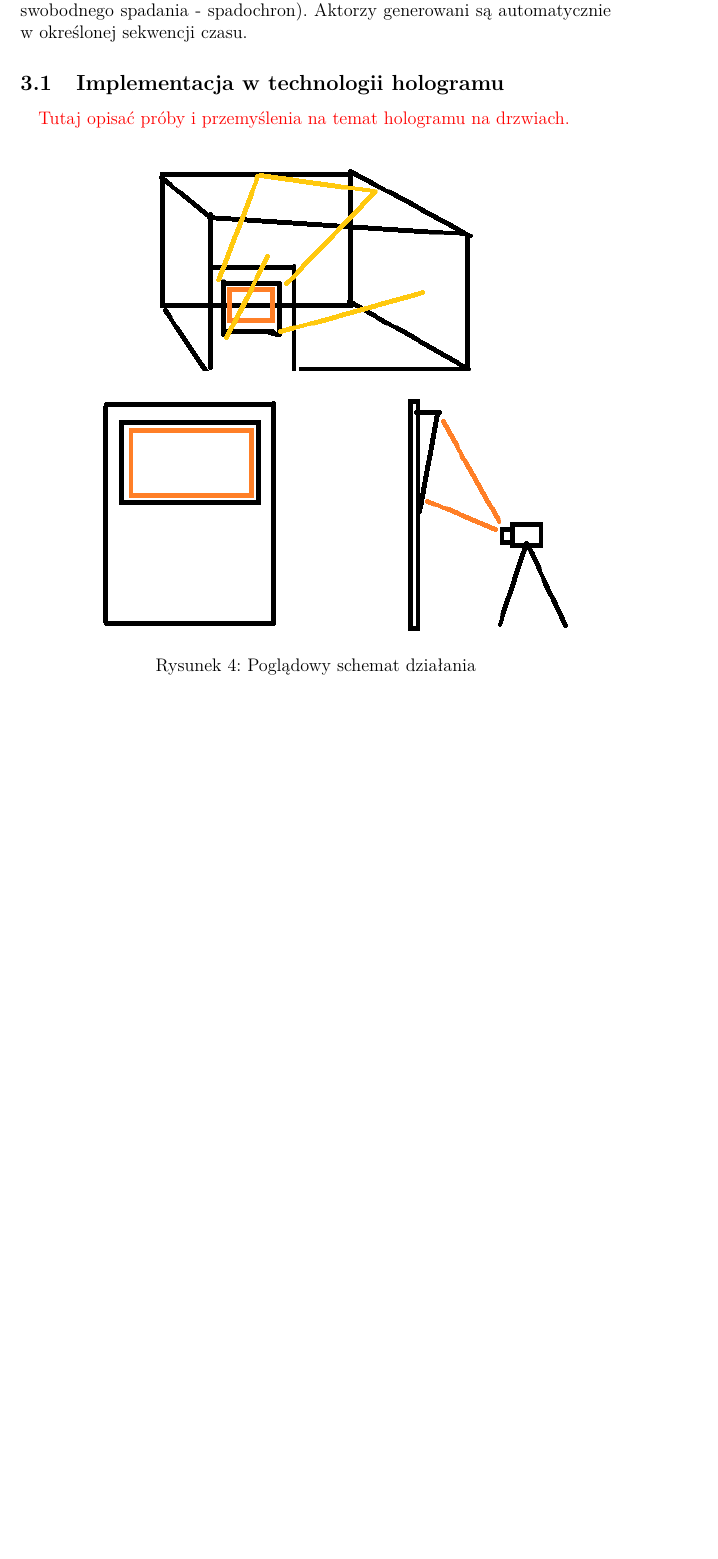
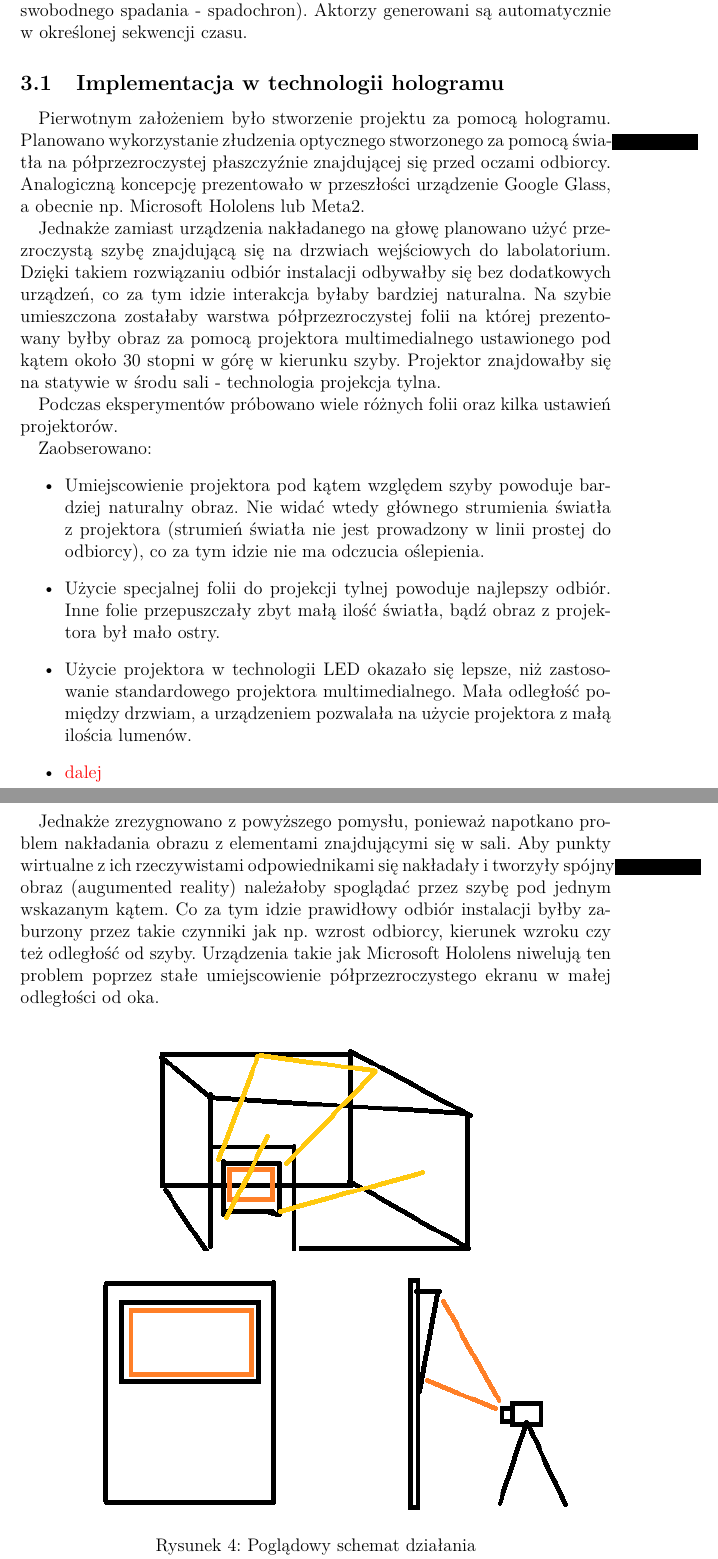
Before and after one commit to kwarpechowski/Praca-Inzynierska, a LaTeX document (tekst/inz.tex, which reads tekst/include/3_implementacje.tex): part of page 9 of 32 before the commit and two parts of pages 9 and 10 of 34 after it, the two joined at a grey line, cut so that both start at the same text, the shorter picture padded with empty space. Compiled offline with pdfLaTeX.

Commit message:
implementacja - hologram

```diff
--- a/tekst/include/3_implementacje.tex
+++ b/tekst/include/3_implementacje.tex
@@ -19,7 +19,25 @@ Celem gry jest doprowadzenie grupy aktorów (tytułowych Lemmingów) do wyjścia
 
 \subsection{Implementacja w technologii hologramu}
 \paragraph{}
-{\color{red}Tutaj opisać próby i przemyślenia na temat hologramu na drzwiach.}
+Pierwotnym założeniem było stworzenie projektu za pomocą hologramu. Planowano wykorzystanie złudzenia optycznego stworzonego za pomocą światła na półprzezroczystej płaszczyźnie znajdującej się przed oczami odbiorcy. Analogiczną koncepcję prezentowało w przeszłości urządzenie Google Glass, a obecnie np. Microsoft Hololens lub Meta2.
+
+Jednakże zamiast urządzenia nakładanego na głowę planowano użyć przezroczystą szybę znajdującą się na drzwiach wejściowych do labolatorium. Dzięki takiem rozwiązaniu odbiór instalacji odbywałby się bez dodatkowych urządzeń, co za tym idzie interakcja byłaby bardziej naturalna.
+Na szybie umieszczona zostałaby warstwa półprzezroczystej folii na której prezentowany byłby obraz za pomocą projektora multimedialnego ustawionego pod kątem około 30 stopni w górę w kierunku szyby. Projektor znajdowałby się na statywie w środu sali - technologia projekcja tylna.
+
+Podczas eksperymentów próbowano wiele różnych folii oraz kilka ustawień projektorów.
+
+Zaobserowano:
+\begin{itemize}
+	\item Umiejscowienie projektora pod kątem względem szyby powoduje bardziej naturalny obraz. Nie widać wtedy głównego strumienia światła z projektora (strumień światła nie jest prowadzony w linii prostej do odbiorcy), co za tym idzie  nie ma odczucia oślepienia.
+    \item Użycie specjalnej folii do projekcji tylnej powoduje najlepszy odbiór. Inne folie przepuszczały zbyt małą ilość światła, bądź obraz z projektora był mało ostry.
+    \item Użycie projektora w technologii LED okazało się lepsze, niż zastosowanie standardowego projektora multimedialnego. Mała odległość pomiędzy drzwiam, a urządzeniem pozwalała na użycie projektora z małą ilościa lumenów.
+
+    \item {\color{red}dalej}
+\end{itemize}
+
+\paragraph{}
+Jednakże zrezygnowano z powyższego pomysłu, ponieważ napotkano problem nakładania obrazu z  elementami znajdującymi się w sali. Aby punkty wirtualne z ich rzeczywistami odpowiednikami się nakładały i tworzyły spójny obraz (augumented reality) należałoby spoglądać przez szybę pod jednym wskazanym kątem. Co za tym idzie prawidłowy odbiór instalacji byłby zaburzony przez takie czynniki jak np. wzrost odbiorcy, kierunek wzroku czy też odległość od szyby. Urządzenia takie jak Microsoft Hololens niwelują ten problem poprzez stałe umiejscowienie półprzezroczystego ekranu w małej odległości od oka.
+
 \begin{center}
 \includegraphics[width=0.9\textwidth]{images/hologramv1.png}
 \captionof{figure}{
```
Also changed, not shown: tekst/include/9_zakonczenie.tex (+2 -0 lines).
